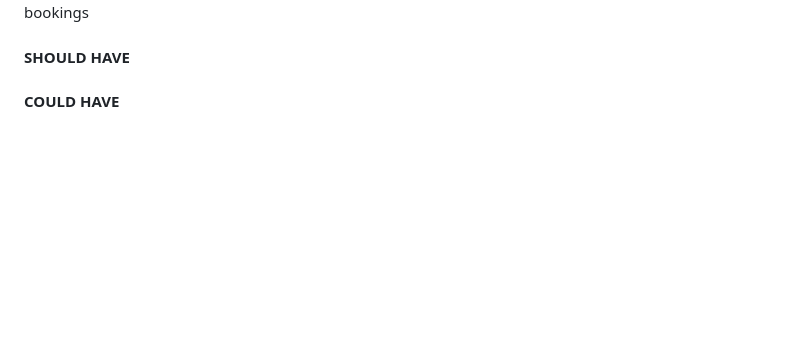
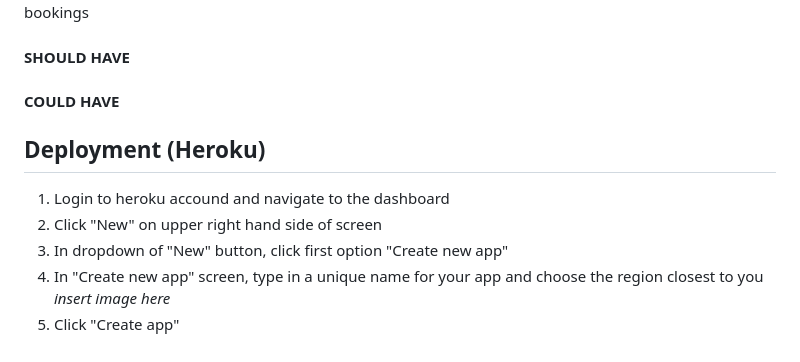
Before and after one commit to ornao/pp4, a Markdown page: README.md, the part around the change. GitHub-like rendering; blank space fills up the shorter version.

Commit message:
create env.py file, docs: write steps of deployment

```diff
--- a/README.md
+++ b/README.md
@@ -109,3 +109,12 @@ As a site owner, I want only logged in users to view details of their bookings
 #### SHOULD HAVE
 
 #### COULD HAVE
+
+## Deployment (Heroku)
+
+1. Login to heroku accound and navigate to the dashboard
+2. Click "New" on upper right hand side of screen
+3. In dropdown of "New" button, click first option "Create new app"
+4. In "Create new app" screen, type in a unique name for your app and choose the region closest to you
+*insert image here*
+5. Click "Create app"
```
